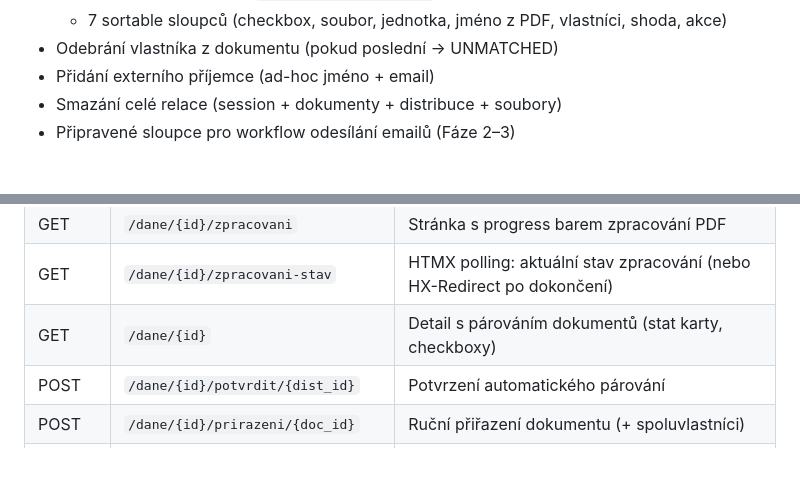
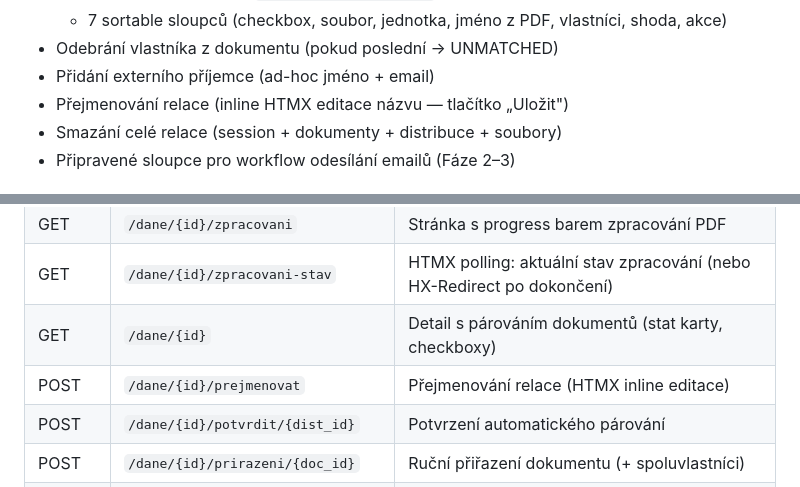
Before and after one commit to Martin-Cookie/SVJ, a Markdown page: README.md, 2 parts joined by grey strips. Drawn GitHub-style; blank space fills up the shorter version.

Commit message:
README: dokumentace přejmenování relace a endpointu /prejmenovat
Co-Authored-By: Claude Opus 4.6 <noreply@anthropic.com>

```diff
--- a/README.md
+++ b/README.md
@@ -156,6 +156,7 @@ Skript automaticky vytvoří virtuální prostředí, nainstaluje závislosti (o
   - 7 sortable sloupců (checkbox, soubor, jednotka, jméno z PDF, vlastníci, shoda, akce)
 - Odebrání vlastníka z dokumentu (pokud poslední → UNMATCHED)
 - Přidání externího příjemce (ad-hoc jméno + email)
+- Přejmenování relace (inline HTMX editace názvu — tlačítko „Uložit")
 - Smazání celé relace (session + dokumenty + distribuce + soubory)
 - Připravené sloupce pro workflow odesílání emailů (Fáze 2–3)
 
@@ -463,6 +464,7 @@ wheels/                        # Offline Python balíčky (gitignored)
 | GET | `/dane/{id}/zpracovani` | Stránka s progress barem zpracování PDF |
 | GET | `/dane/{id}/zpracovani-stav` | HTMX polling: aktuální stav zpracování (nebo HX-Redirect po dokončení) |
 | GET | `/dane/{id}` | Detail s párováním dokumentů (stat karty, checkboxy) |
+| POST | `/dane/{id}/prejmenovat` | Přejmenování relace (HTMX inline editace) |
 | POST | `/dane/{id}/potvrdit/{dist_id}` | Potvrzení automatického párování |
 | POST | `/dane/{id}/prirazeni/{doc_id}` | Ruční přiřazení dokumentu (+ spoluvlastníci) |
 | POST | `/dane/{id}/potvrdit-vse` | Potvrzení všech automaticky přiřazených |
```
